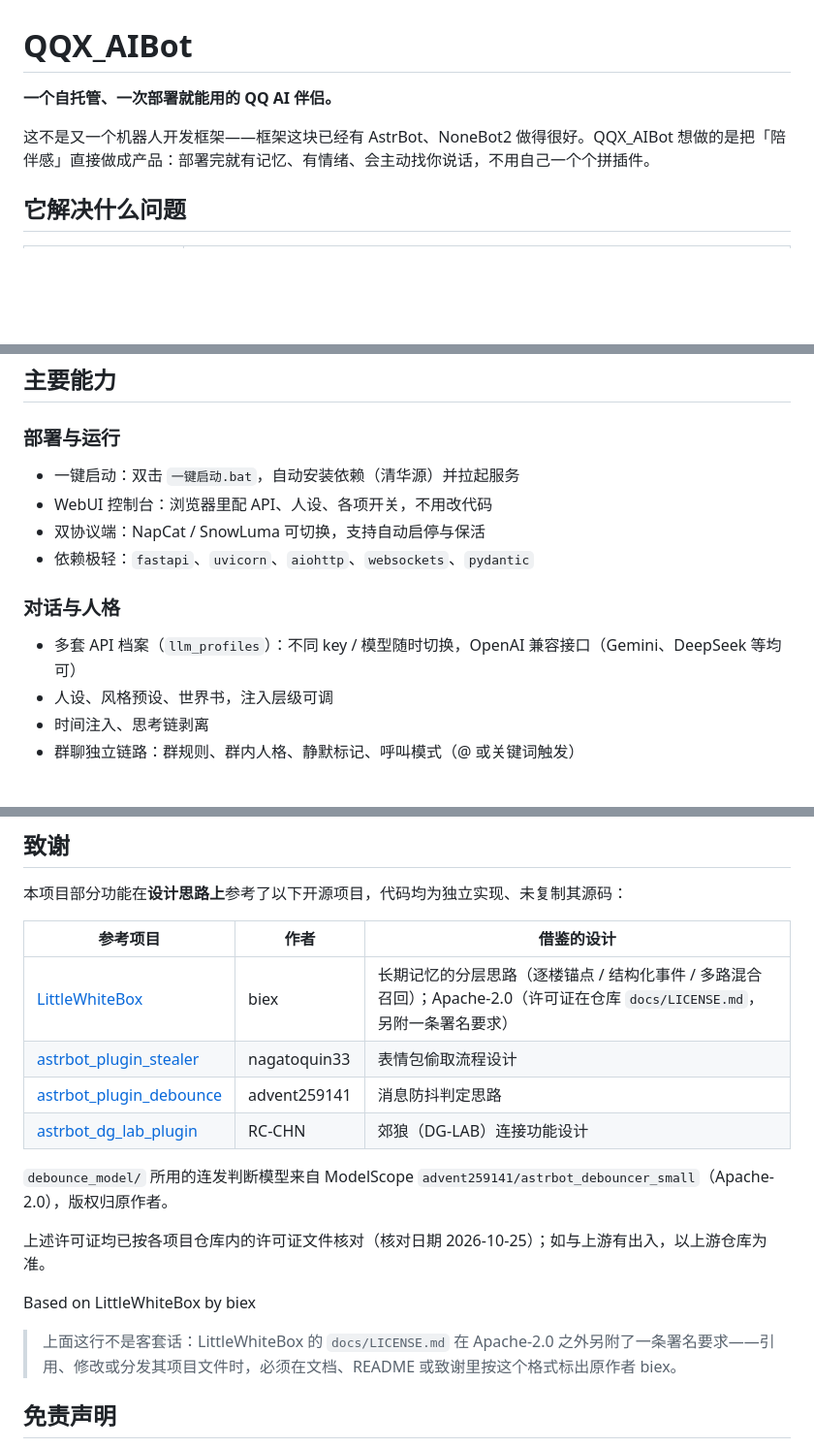
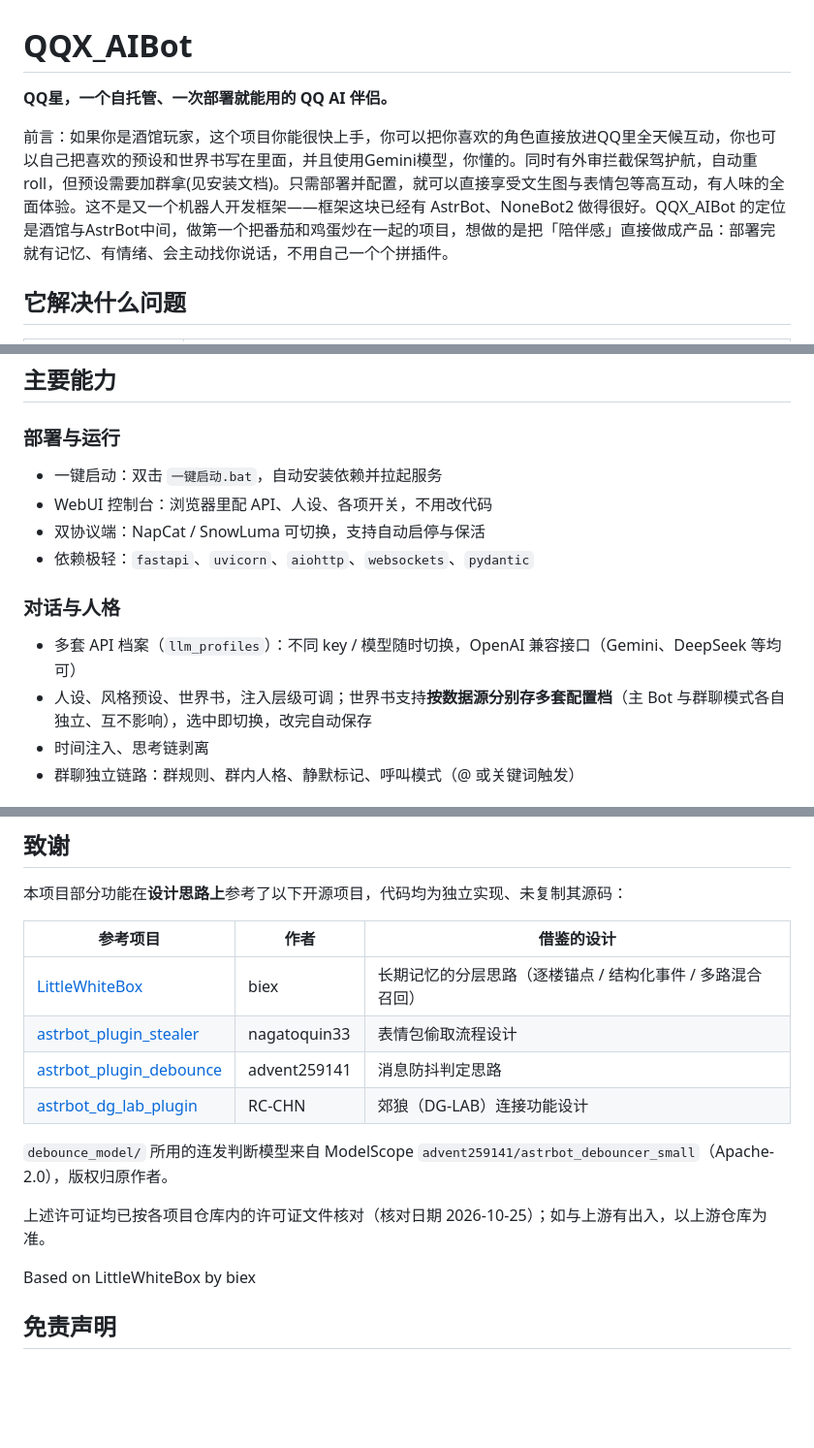
Before and after one commit to hanmangxing/QQX_AIBot, a Markdown page: README.md, 3 parts joined by grey strips. Shown at 97% size. GitHub-like rendering; blank space fills up the shorter version.

Commit message:
README：并入你的改动，补世界书配置档能力与图文教程入口

```diff
--- a/README.md
+++ b/README.md
@@ -1,8 +1,8 @@
 # QQX_AIBot
 
-**一个自托管、一次部署就能用的 QQ AI 伴侣。**
+**QQ星，一个自托管、一次部署就能用的 QQ AI 伴侣。**
 
-这不是又一个机器人开发框架——框架这块已经有 AstrBot、NoneBot2 做得很好。QQX_AIBot 想做的是把「陪伴感」直接做成产品：部署完就有记忆、有情绪、会主动找你说话，不用自己一个个拼插件。
+前言：如果你是酒馆玩家，这个项目你能很快上手，你可以把你喜欢的角色直接放进QQ里全天候互动，你也可以自己把喜欢的预设和世界书写在里面，并且使用Gemini模型，你懂的。同时有外审拦截保驾护航，自动重roll，但预设需要加群拿(见安装文档)。只需部署并配置，就可以直接享受文生图与表情包等高互动，有人味的全面体验。这不是又一个机器人开发框架——框架这块已经有 AstrBot、NoneBot2 做得很好。QQX_AIBot 的定位是酒馆与AstrBot中间，做第一个把番茄和鸡蛋炒在一起的项目，想做的是把「陪伴感」直接做成产品：部署完就有记忆、有情绪、会主动找你说话，不用自己一个个拼插件。
 
 ## 它解决什么问题
 
@@ -17,14 +17,14 @@ QQX_AIBot 把这些打包成一套可运行的整体：**协议端保活 + 多
 ## 主要能力
 
 ### 部署与运行
-- 一键启动：双击 `一键启动.bat`，自动安装依赖（清华源）并拉起服务
+- 一键启动：双击 `一键启动.bat`，自动安装依赖并拉起服务
 - WebUI 控制台：浏览器里配 API、人设、各项开关，不用改代码
 - 双协议端：NapCat / SnowLuma 可切换，支持自动启停与保活
 - 依赖极轻：`fastapi`、`uvicorn`、`aiohttp`、`websockets`、`pydantic`
 
 ### 对话与人格
 - 多套 API 档案（`llm_profiles`）：不同 key / 模型随时切换，OpenAI 兼容接口（Gemini、DeepSeek 等均可）
-- 人设、风格预设、世界书，注入层级可调
+- 人设、风格预设、世界书，注入层级可调；世界书支持**按数据源分别存多套配置档**（主 Bot 与群聊模式各自独立、互不影响），选中即切换，改完自动保存
 - 时间注入、思考链剥离
 - 群聊独立链路：群规则、群内人格、静默标记、呼叫模式（@ 或关键词触发）
 
@@ -96,7 +100,7 @@ QQX_AIBot 把这些打包成一套可运行的整体：**协议端保活 + 多
 
 | 参考项目 | 作者 | 借鉴的设计 |
 | --- | --- | --- |
-| [LittleWhiteBox](https://github.com/RT15548/LittleWhiteBox) | biex | 长期记忆的分层思路（逐楼锚点 / 结构化事件 / 多路混合召回）；Apache-2.0（许可证在仓库 `docs/LICENSE.md`，另附一条署名要求） |
+| [LittleWhiteBox](https://github.com/RT15548/LittleWhiteBox) | biex | 长期记忆的分层思路（逐楼锚点 / 结构化事件 / 多路混合召回） |
 | [astrbot_plugin_stealer](https://github.com/nagatoquin33/astrbot_plugin_stealer) | nagatoquin33 | 表情包偷取流程设计 |
 | [astrbot_plugin_debounce](https://github.com/advent259141/astrbot_plugin_debounce) | advent259141 | 消息防抖判定思路 |
 | [astrbot_dg_lab_plugin](https://github.com/RC-CHN/astrbot_dg_lab_plugin) | RC-CHN | 郊狼（DG-LAB）连接功能设计 |
@@ -107,7 +111,6 @@ QQX_AIBot 把这些打包成一套可运行的整体：**协议端保活 + 多
 
 Based on LittleWhiteBox by biex
 
-> 上面这行不是客套话：LittleWhiteBox 的 `docs/LICENSE.md` 在 Apache-2.0 之外另附了一条署名要求——引用、修改或分发其项目文件时，必须在文档、README 或致谢里按这个格式标出原作者 biex。
 
 ## 免责声明
 
```
Also changed, not shown: other parts of README.md (+4 -0 lines).
